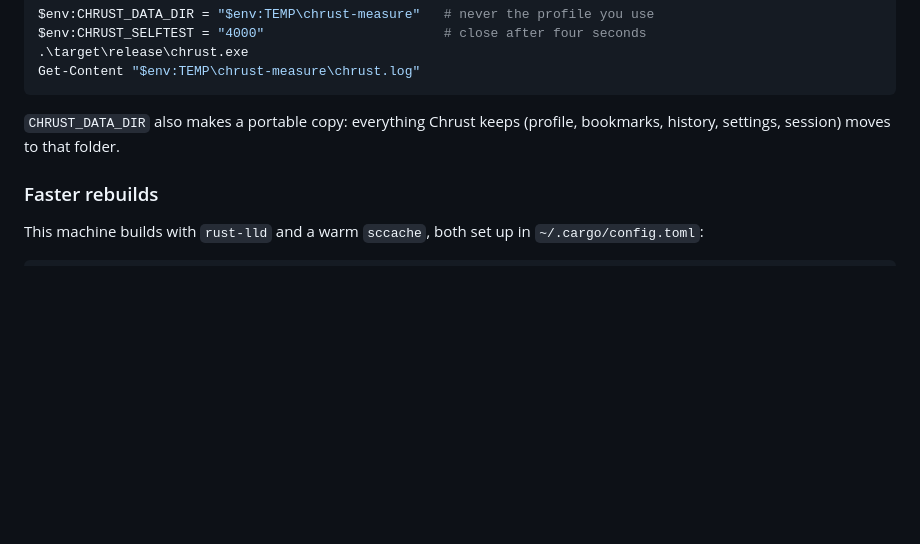
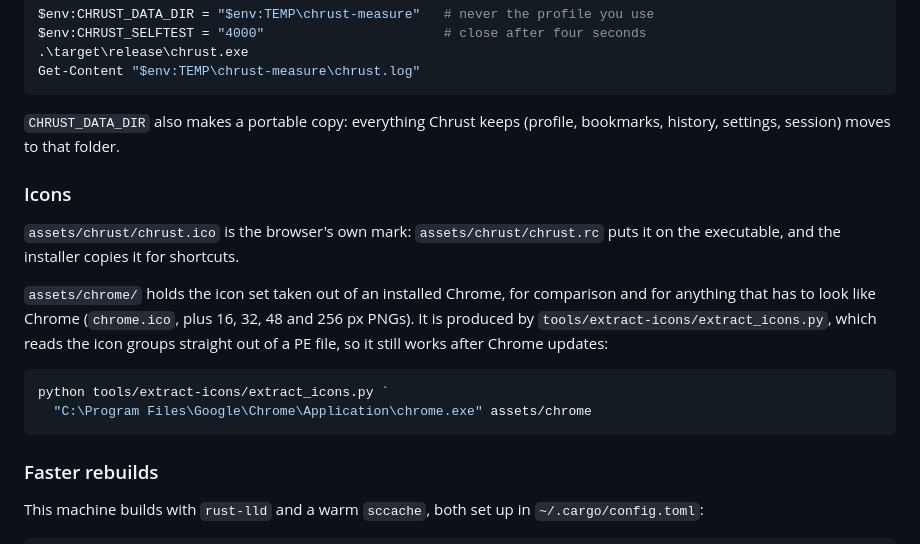
Before and after one commit to Mateooo93/Chrust, a Markdown page: README.md, the part around the change. GitHub-like rendering; blank space fills up the shorter version.

````diff
--- a/README.md
+++ b/README.md
@@ -61,6 +61,22 @@ Get-Content "$env:TEMP\chrust-measure\chrust.log"
 `CHRUST_DATA_DIR` also makes a portable copy: everything Chrust keeps (profile,
 bookmarks, history, settings, session) moves to that folder.
 
+### Icons
+
+`assets/chrust/chrust.ico` is the browser's own mark: `assets/chrust/chrust.rc`
+puts it on the executable, and the installer copies it for shortcuts.
+
+`assets/chrome/` holds the icon set taken out of an installed Chrome, for
+comparison and for anything that has to look like Chrome (`chrome.ico`, plus
+16, 32, 48 and 256 px PNGs). It is produced by
+`tools/extract-icons/extract_icons.py`, which reads the icon groups straight
+out of a PE file, so it still works after Chrome updates:
+
+```powershell
+python tools/extract-icons/extract_icons.py `
+  "C:\Program Files\Google\Chrome\Application\chrome.exe" assets/chrome
+```
+
 ### Faster rebuilds
 
 This machine builds with `rust-lld` and a warm `sccache`, both set up in
````
Also changed, not shown: assets/chrome/chrome-16.png (added), assets/chrome/chrome-256.png (added), assets/chrome/chrome-32.png (added), assets/chrome/chrome-48.png (added), 2 other files.
